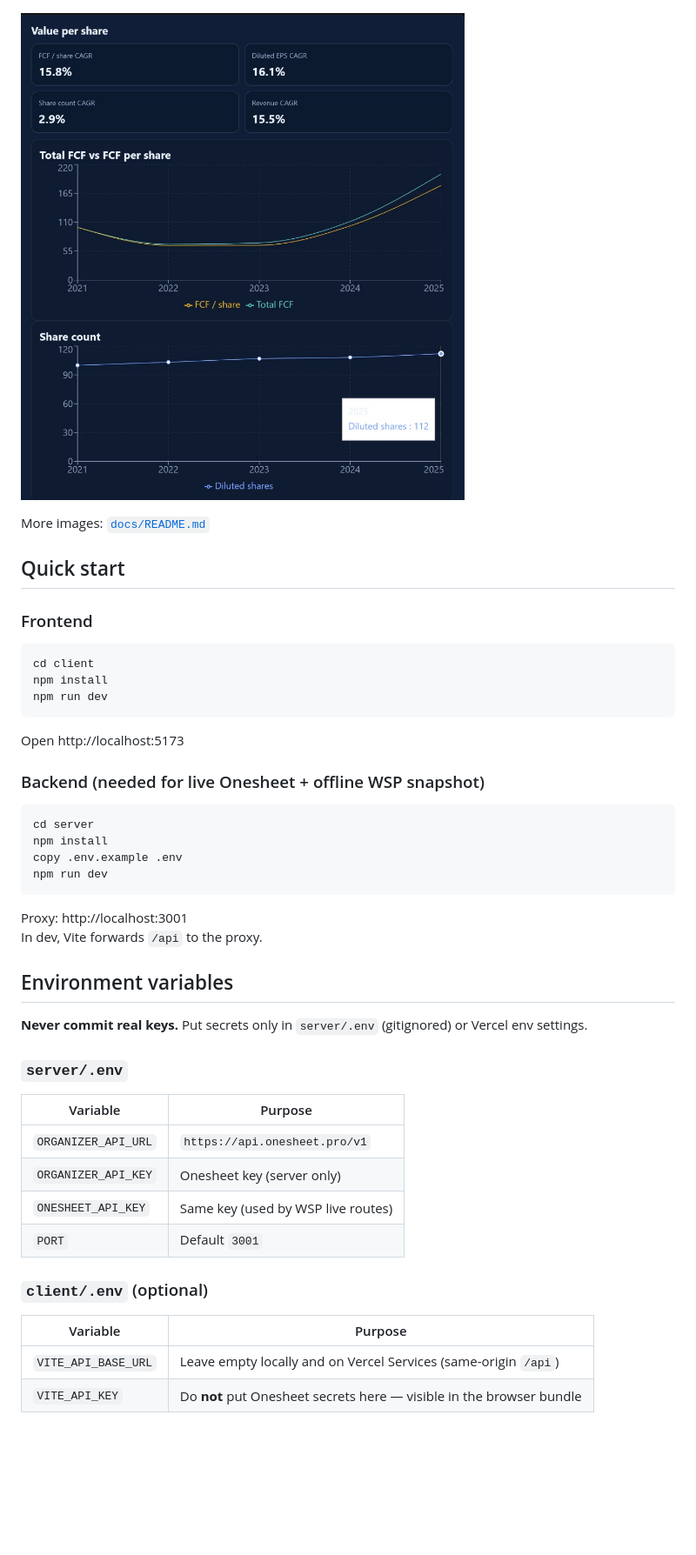
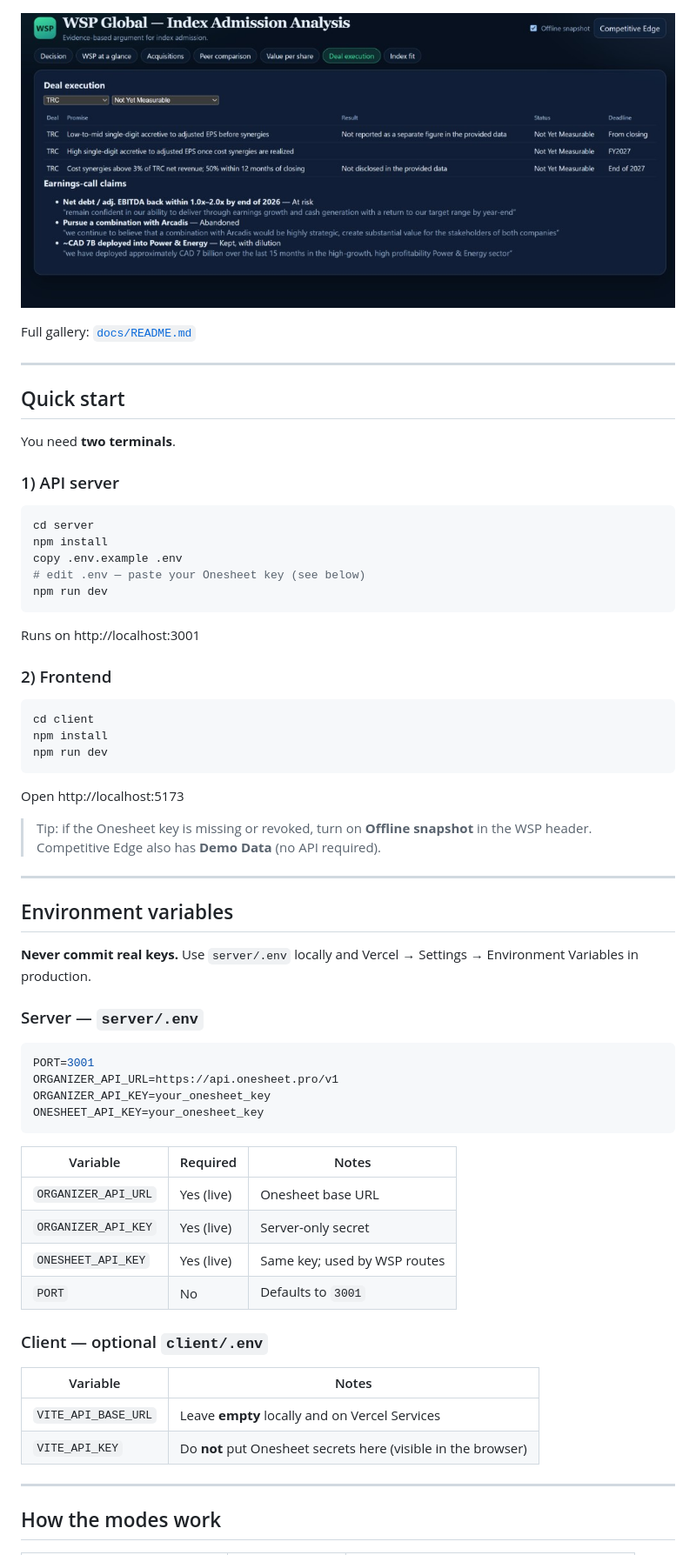
Before and after one commit to Taganas2002/investech-hackathon-starter, a Markdown page: README.md, the part around one of its changes. Shown at 87% size. GitHub-like rendering; pictures changed too: docs/screenshots/07-deals.png (added); folded sections open; blank space fills up the shorter version.

Commit message:
Improve public documentation with full screenshot gallery.
Co-authored-by: Cursor <cursoragent@cursor.com>

````diff
--- a/README.md
+++ b/README.md
@@ -23,13 +38,31 @@ Live demo (when deployed): use the Vercel URL for this repo. Local: `http://loca
 
 ![Value per share](docs/screenshots/04-per-share.png)
 
-![Per-share charts](docs/screenshots/05-per-share-detail.png)
+![Deal execution](docs/screenshots/07-deals.png)
 
-More images: [`docs/README.md`](docs/README.md)
+Full gallery: [`docs/README.md`](docs/README.md)
+
+</details>
+
+---
 
 ## Quick start
 
-### Frontend
+You need **two terminals**.
+
+### 1) API server
+
+```bash
+cd server
+npm install
+copy .env.example .env
+# edit .env — paste your Onesheet key (see below)
+npm run dev
+```
+
+Runs on http://localhost:3001
+
+### 2) Frontend
 
 ```bash
 cd client
@@ -39,35 +72,38 @@ npm run dev
 
 Open http://localhost:5173
 
-### Backend (needed for live Onesheet + offline WSP snapshot)
+> Tip: if the Onesheet key is missing or revoked, turn on **Offline snapshot** in the WSP header. Competitive Edge also has **Demo Data** (no API required).
 
-```bash
-cd server
-npm install
-copy .env.example .env
-npm run dev
-```
-
-Proxy: http://localhost:3001
-In dev, Vite forwards `/api` to the proxy.
+---
 
 ## Environment variables
 
-**Never commit real keys.** Put secrets only in `server/.env` (gitignored) or Vercel env settings.
+**Never commit real keys.** Use `server/.env` locally and Vercel → Settings → Environment Variables in production.
 
-### `server/.env`
+### Server — `server/.env`
 
-| Variable | Purpose |
+```env
+PORT=3001
+ORGANIZER_API_URL=https://api.onesheet.pro/v1
+ORGANIZER_API_KEY=your_onesheet_key
+ONESHEET_API_KEY=your_onesheet_key
+```
+
+| Variable | Required | Notes |
+| --- | --- | --- |
+| `ORGANIZER_API_URL` | Yes (live) | Onesheet base URL |
+| `ORGANIZER_API_KEY` | Yes (live) | Server-only secret |
+| `ONESHEET_API_KEY` | Yes (live) | Same key; used by WSP routes |
+| `PORT` | No | Defaults to `3001` |
+
+### Client — optional `client/.env`
+
+| Variable | Notes |
 | --- | --- |
-| `ORGANIZER_API_URL` | `https://api.onesheet.pro/v1` |
-| `ORGANIZER_API_KEY` | Onesheet key (server only) |
-| `ONESHEET_API_KEY` | Same key (used by WSP live routes) |
-| `PORT` | Default `3001` |
+| `VITE_API_BASE_URL` | Leave **empty** locally and on Vercel Services |
+| `VITE_API_KEY` | Do **not** put Onesheet secrets here (visible in the browser) |
 
-### `client/.env` (optional)
+---
 
-| Variable | Purpose |
-| --- | --- |
-| `VITE_API_BASE_URL` | Leave empty locally and on Vercel Services (same-origin `/api`) |
-| `VITE_API_KEY` | Do **not** put Onesheet secrets here — visible in the browser bundle |
+## How the modes work
 
````
Also changed, not shown: other parts of README.md (+74 -35 lines), docs/README.md (+58 -14 lines), docs/screenshots/06-peers.png (added).
